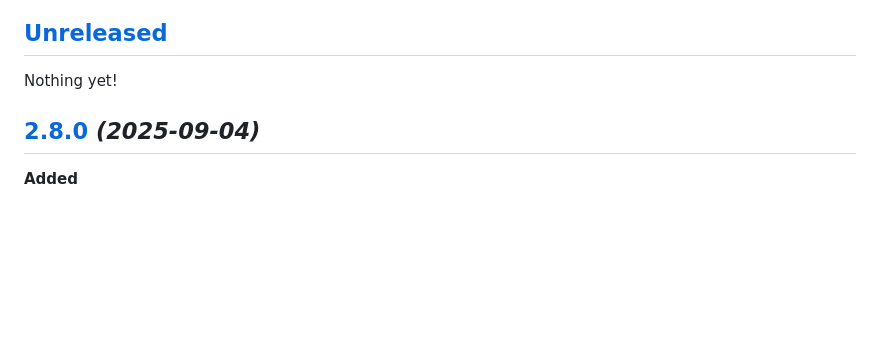
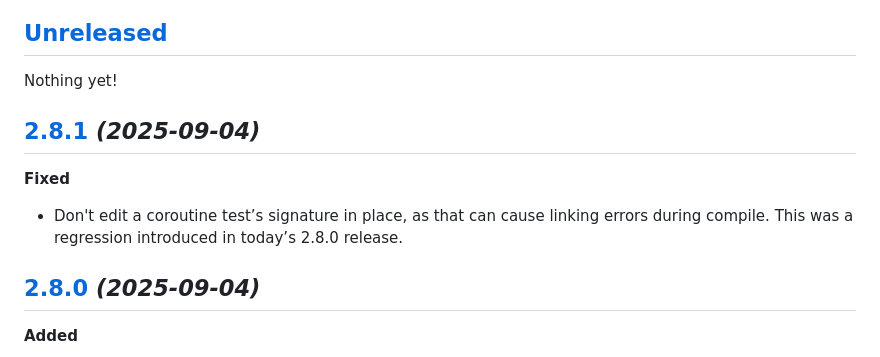
Before and after one commit to cashapp/burst, a Markdown page: CHANGELOG.md, the part around the change. GitHub-like rendering; blank space fills up the shorter version.

Commit message:
Update changelog for 2.8.1

```diff
--- a/CHANGELOG.md
+++ b/CHANGELOG.md
@@ -4,6 +4,14 @@
 [Unreleased]: https://github.com/cashapp/burst/compare/2.7.1...HEAD
 
 Nothing yet!
+
+
+## [2.8.1] *(2025-09-04)*
+[2.8.1]: https://github.com/cashapp/burst/releases/tag/2.8.1
+
+**Fixed**
+
+* Don't edit a coroutine test’s signature in place, as that can cause linking errors during compile. This was a regression introduced in today’s 2.8.0 release.
 
 
 ## [2.8.0] *(2025-09-04)*
```
